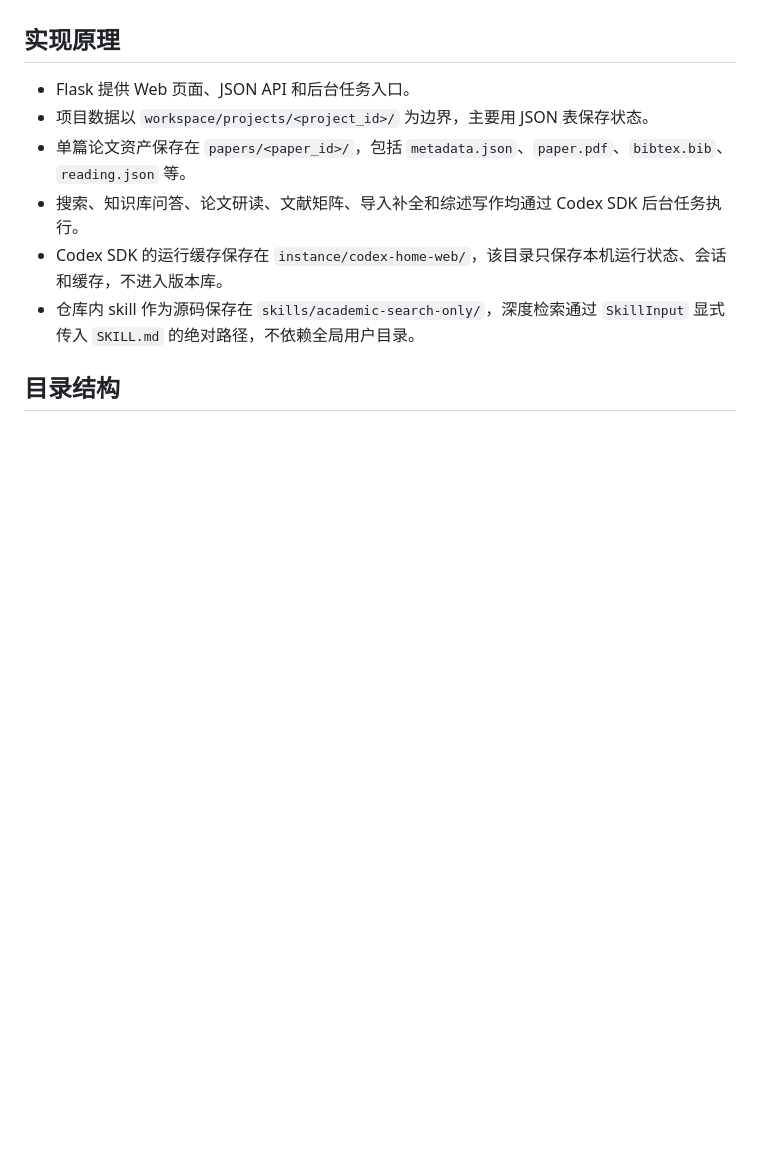
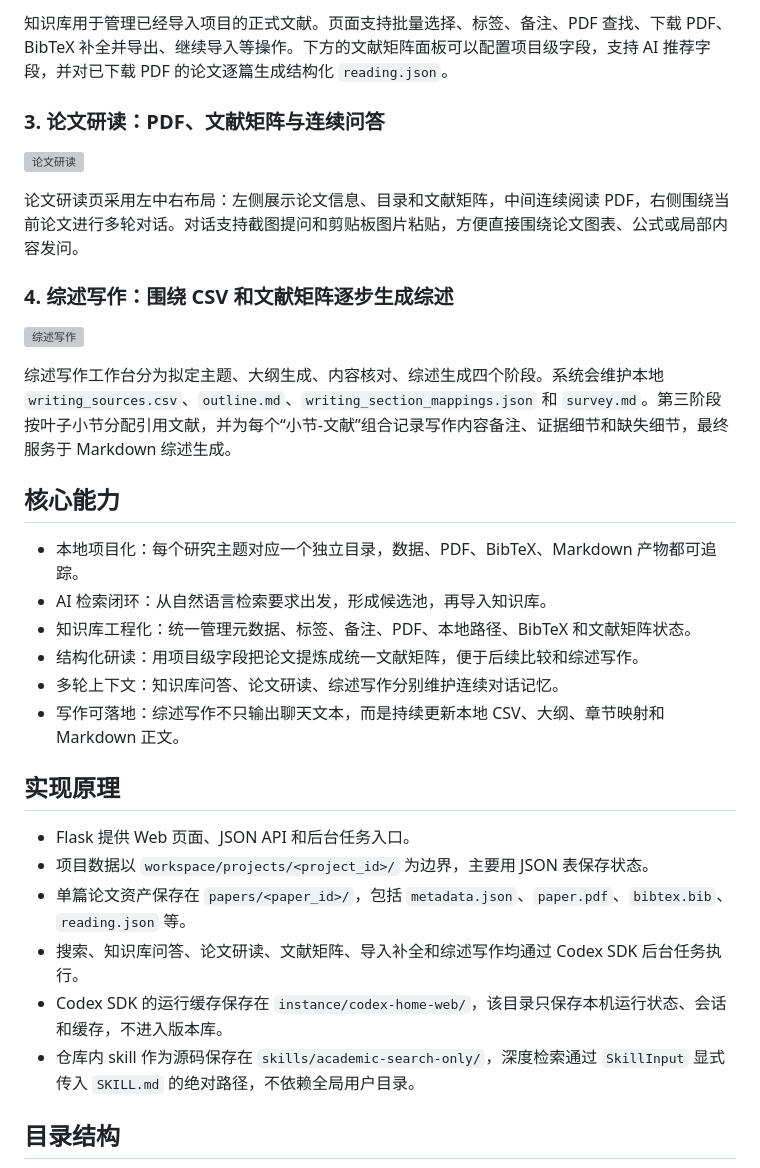
Before and after one commit to 2252031668/guangming-ai-workbench, a Markdown page: README.md, the part around the change printed below. Drawn GitHub-style; blank space fills up the shorter version; grey boxes are pictures that could not be loaded.

```diff
--- a/README.md
+++ b/README.md
@@ -14,3 +21,25 @@
+知识库用于管理已经导入项目的正式文献。页面支持批量选择、标签、备注、PDF 查找、下载 PDF、BibTeX 补全并导出、继续导入等操作。下方的文献矩阵面板可以配置项目级字段，支持 AI 推荐字段，并对已下载 PDF 的论文逐篇生成结构化 `reading.json`。
+
+### 3. 论文研读：PDF、文献矩阵与连续问答
+
+![论文研读](assets/image-20260603092643561.png)
+
+论文研读页采用左中右布局：左侧展示论文信息、目录和文献矩阵，中间连续阅读 PDF，右侧围绕当前论文进行多轮对话。对话支持截图提问和剪贴板图片粘贴，方便直接围绕论文图表、公式或局部内容发问。
+
+### 4. 综述写作：围绕 CSV 和文献矩阵逐步生成综述
+
+![综述写作](assets/image-20260603092951690.png)
+
+综述写作工作台分为拟定主题、大纲生成、内容核对、综述生成四个阶段。系统会维护本地 `writing_sources.csv`、`outline.md`、`writing_section_mappings.json` 和 `survey.md`。第三阶段按叶子小节分配引用文献，并为每个“小节-文献”组合记录写作内容备注、证据细节和缺失细节，最终服务于 Markdown 综述生成。
+
+## 核心能力
+
+- 本地项目化：每个研究主题对应一个独立目录，数据、PDF、BibTeX、Markdown 产物都可追踪。
+- AI 检索闭环：从自然语言检索要求出发，形成候选池，再导入知识库。
+- 知识库工程化：统一管理元数据、标签、备注、PDF、本地路径、BibTeX 和文献矩阵状态。
+- 结构化研读：用项目级字段把论文提炼成统一文献矩阵，便于后续比较和综述写作。
+- 多轮上下文：知识库问答、论文研读、综述写作分别维护连续对话记忆。
+- 写作可落地：综述写作不只输出聊天文本，而是持续更新本地 CSV、大纲、章节映射和 Markdown 正文。
 
 ## 实现原理
 
```
Also changed, not shown: other parts of README.md (+15 -8 lines), assets/image-20260603092747631.png (added), assets/image-20260603092910552.png (added), assets/image-20260603093225797.png (added), 2 other files.
